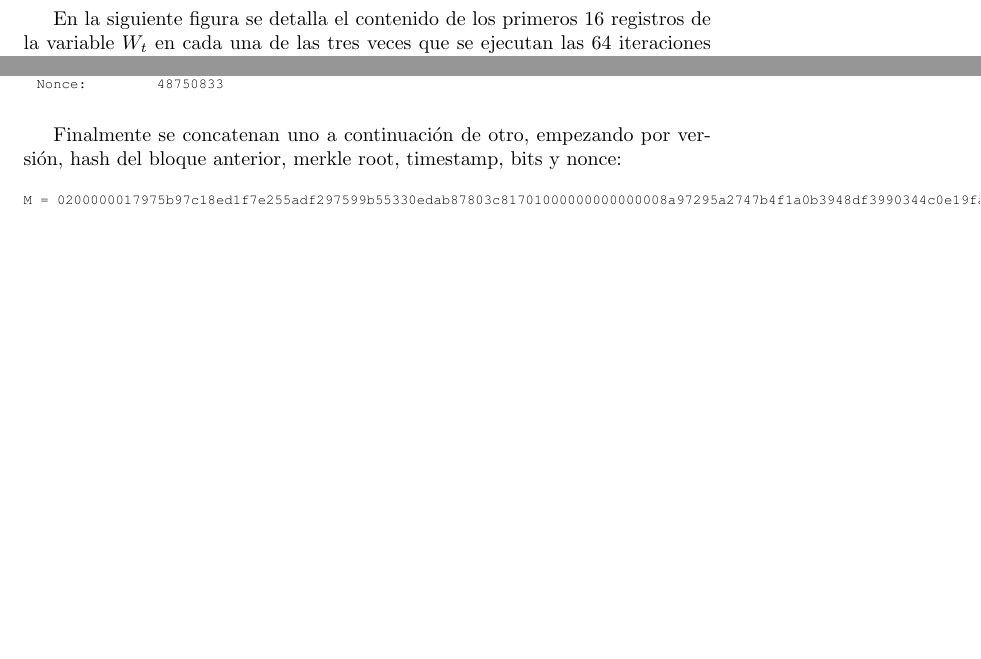
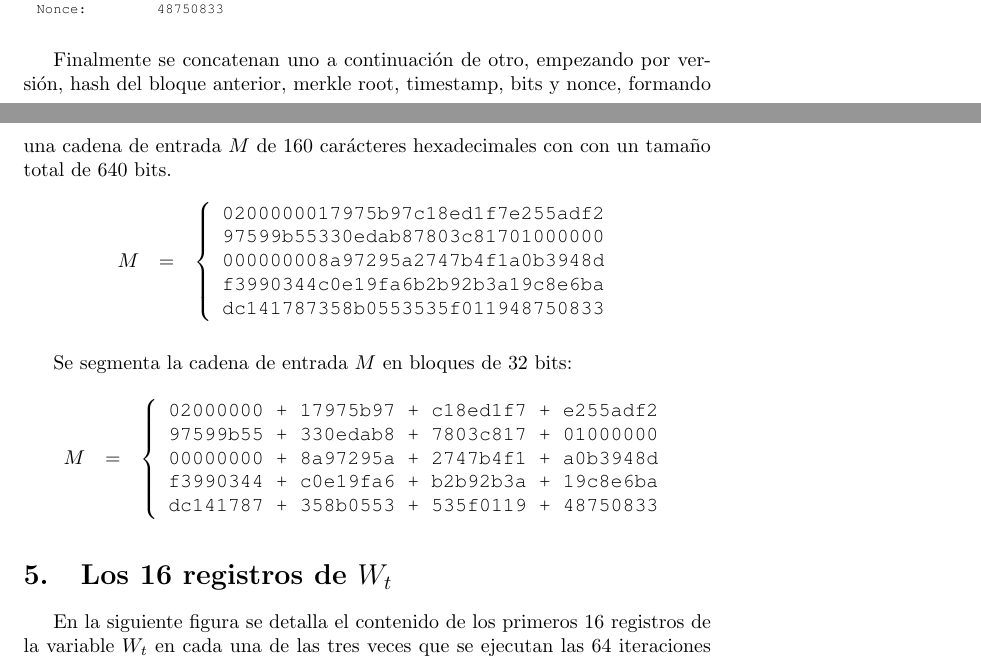
Before and after one commit to JavDomGom/Bitcoin_cryptography, a LaTeX document (Bitcoin_block_SHA_256_es.tex): two parts of pages 7 and 9 of 9 before the commit and two parts of pages 8 and 9 of 10 after it, joined at a grey line, cut so that both start at the same text, the shorter picture padded with empty space. Compiled offline with pdfLaTeX.

Commit message:
Update Tex file.

```diff
--- a/Bitcoin_block_SHA_256_es.tex
+++ b/Bitcoin_block_SHA_256_es.tex
@@ -321,9 +315,38 @@ int main(int argc, char *argv[]) {
     }
     \end{figure}
 
-    Finalmente se concatenan uno a continuación de otro, empezando por versión, hash del bloque anterior, merkle root, timestamp, bits y nonce:
+    Finalmente se concatenan uno a continuación de otro, empezando por versión, hash del bloque anterior, merkle root, timestamp, bits y nonce, formando una cadena de entrada $M$ de 160 carácteres hexadecimales con con un tamaño total de 640 bits.
+
     \begin{figure}[H]
     \centering
-    \scriptsize{
-        $\texttt{M = 0200000017975b97c18ed1f7e255adf297599b55330edab87803c81701000000000000008a97295a2747b4f1a0b3948df3990344c0e19fa6b2b92b3a19c8e6badc141787358b0553535f011948750833}$
-    }
+        $\begin{array}{rcl}
+             M & = & \left \{
+            \begin{array}{c}
+                \texttt{0200000017975b97c18ed1f7e255adf2} \\
+                \texttt{97599b55330edab87803c81701000000} \\
+                \texttt{000000008a97295a2747b4f1a0b3948d} \\
+                \texttt{f3990344c0e19fa6b2b92b3a19c8e6ba} \\
+                \texttt{dc141787358b0553535f011948750833}
+            \end{array}
+            \right .
+        \end{array}$
+    \end{figure}
+
+    Se segmenta la cadena de entrada $M$ en bloques de 32 bits:
+    \begin{figure}[H]
+    \centering
+        $\begin{array}{rcl}
+             M & = & \left \{
+            \begin{array}{c}
+                \texttt{02000000 + 17975b97 + c18ed1f7 + e255adf2} \\
+                \texttt{97599b55 + 330edab8 + 7803c817 + 01000000} \\
+                \texttt{00000000 + 8a97295a + 2747b4f1 + a0b3948d} \\
+                \texttt{f3990344 + c0e19fa6 + b2b92b3a + 19c8e6ba} \\
+                \texttt{dc141787 + 358b0553 + 535f0119 + 48750833}
+            \end{array}
+            \right .
+        \end{array}$
+    \end{figure}
+
+\section{Los 16 registros de $W_t$}
+    En la siguiente figura se detalla el contenido de los primeros 16 registros de la variable $W_{t}$ en cada una de las tres veces que se ejecutan las 64 iteraciones de la función SHA-256 para obtener el \textit{digest} en cada caso.
```
Also changed, not shown: Bitcoin_block_SHA_256_es.tex (10 more changed lines).
